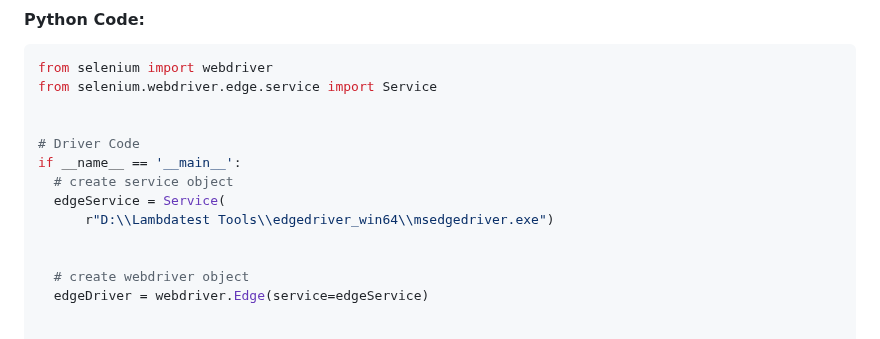
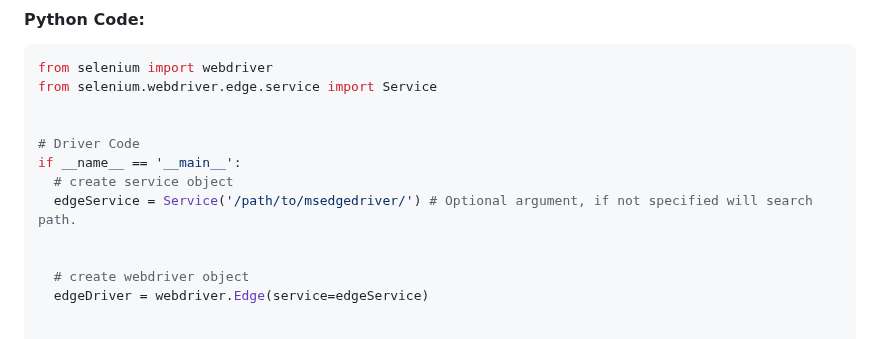
Before and after one commit to Volatar/Group7-repo-projects, a Markdown page: Selenium Lab/Lab Documentation/8 Web Driver Integration instructions.md, the part around the change. Drawn GitHub-style.

Commit message:
Update 8 Web Driver Integration instructions.md
Fixed Edge path instructions

```diff
--- a/Selenium Lab/Lab Documentation/8 Web Driver Integration instructions.md
+++ b/Selenium Lab/Lab Documentation/8 Web Driver Integration instructions.md
@@ -128,8 +128,7 @@ from selenium.webdriver.edge.service import Service
 # Driver Code
 if __name__ == '__main__':
   # create service object
-  edgeService = Service(
-      r"D:\\Lambdatest Tools\\edgedriver_win64\\msedgedriver.exe")
+  edgeService = Service('/path/to/msedgedriver/') # Optional argument, if not specified will search path.
 
 
   # create webdriver object
```
